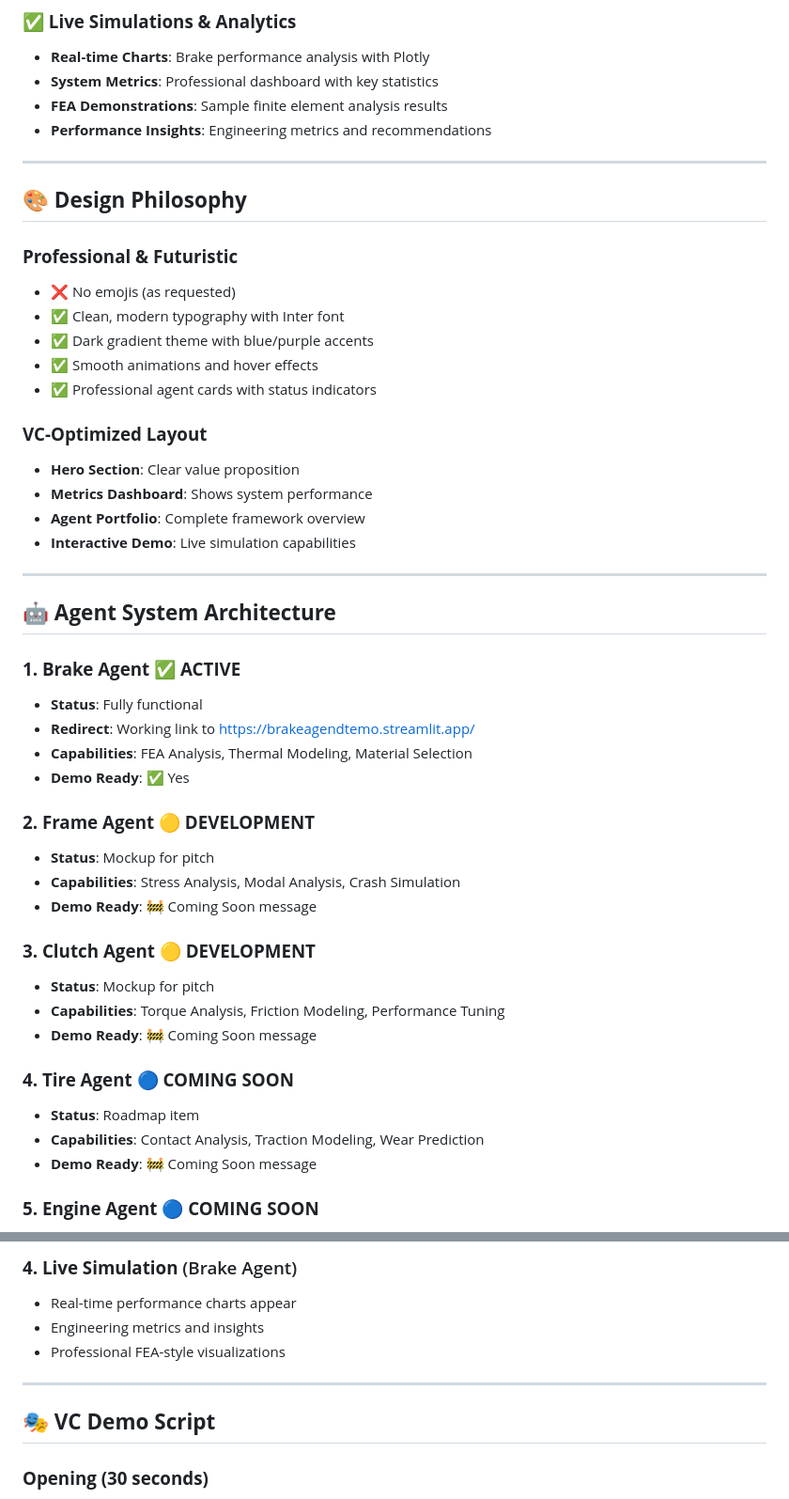
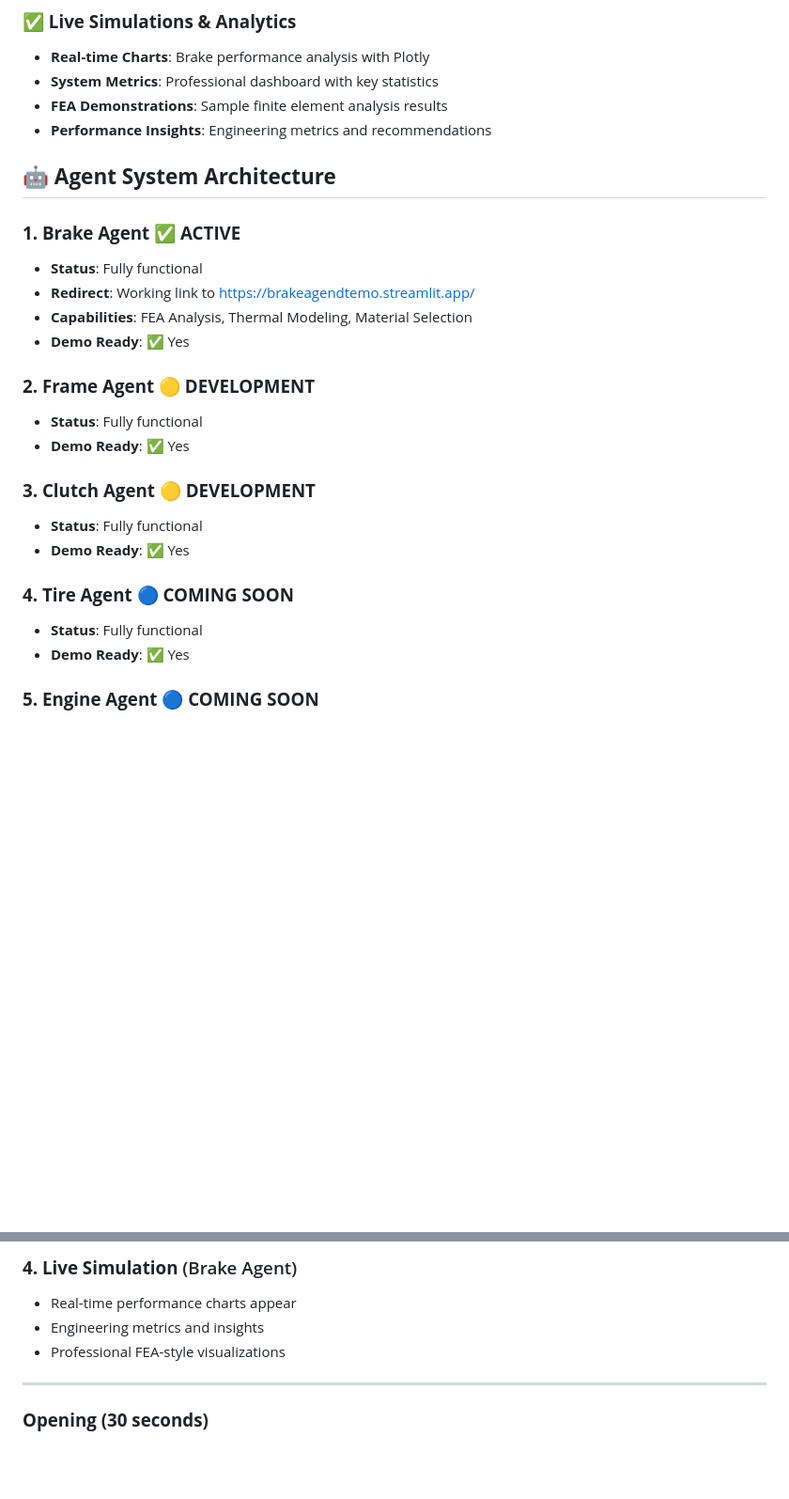
Before and after one commit to MayankBytedge/Agentic_Framework, a Markdown page: Readme.md, 2 parts joined by grey strips. Shown: that part at 94% size. Rendered like a GitHub page; blank space fills up the shorter version.

```diff
--- a/Readme.md
+++ b/Readme.md
@@ -41,24 +17,6 @@ streamlit run byteedge_automotive_ai.py
 - **FEA Demonstrations**: Sample finite element analysis results
 - **Performance Insights**: Engineering metrics and recommendations
 
----
-
-## 🎨 **Design Philosophy**
-
-### **Professional & Futuristic**
-- ❌ No emojis (as requested)
-- ✅ Clean, modern typography with Inter font
-- ✅ Dark gradient theme with blue/purple accents
-- ✅ Smooth animations and hover effects
-- ✅ Professional agent cards with status indicators
-
-### **VC-Optimized Layout**
-- **Hero Section**: Clear value proposition
-- **Metrics Dashboard**: Shows system performance
-- **Agent Portfolio**: Complete framework overview
-- **Interactive Demo**: Live simulation capabilities
-
----
 
 ## 🤖 **Agent System Architecture**
 
@@ -69,19 +27,16 @@ streamlit run byteedge_automotive_ai.py
 - **Demo Ready**: ✅ Yes
 
 ### **2. Frame Agent** 🟡 **DEVELOPMENT**
-- **Status**: Mockup for pitch
-- **Capabilities**: Stress Analysis, Modal Analysis, Crash Simulation
-- **Demo Ready**: 🚧 Coming Soon message
+- **Status**: Fully functional
+- **Demo Ready**: ✅ Yes
 
 ### **3. Clutch Agent** 🟡 **DEVELOPMENT**
-- **Status**: Mockup for pitch
-- **Capabilities**: Torque Analysis, Friction Modeling, Performance Tuning
-- **Demo Ready**: 🚧 Coming Soon message
+- **Status**: Fully functional
+- **Demo Ready**: ✅ Yes
 
 ### **4. Tire Agent** 🔵 **COMING SOON**
-- **Status**: Roadmap item
-- **Capabilities**: Contact Analysis, Traction Modeling, Wear Prediction
-- **Demo Ready**: 🚧 Coming Soon message
+- **Status**: Fully functional
+- **Demo Ready**: ✅ Yes
 
 ### **5. Engine Agent** 🔵 **COMING SOON**
 - **Status**: Roadmap item
@@ -117,8 +72,6 @@ Keywords: ["brake", "performance", "racing"]
 
 ---
 
-## 🎭 **VC Demo Script**
-
 ### **Opening (30 seconds)**
 *"BytEdge Automotive AI is the first conversational agentic framework designed specifically for automotive engineering. Instead of using multiple disconnected tools, engineers can describe their challenges in natural language and be instantly connected to specialist AI agents."*
 
```
Also changed, not shown: other parts of Readme.md (+1 -113 lines).
